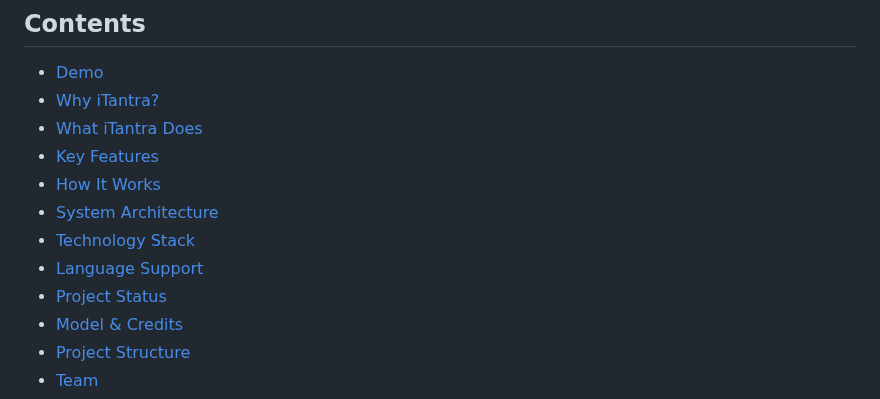
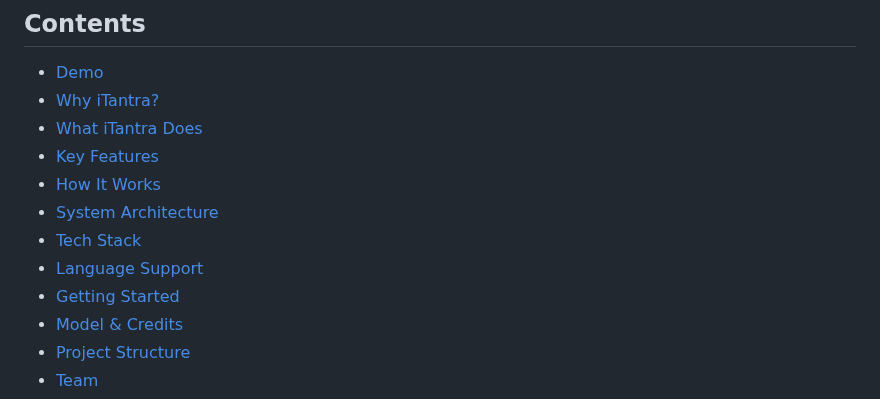
Before and after one commit to uditya001/iTantra, a Markdown page: README.md, the part around the change. GitHub-like rendering.

```diff
--- a/README.md
+++ b/README.md
@@ -34,9 +34,9 @@ No internet. No cloud APIs. Speak in your language on one phone, it's heard alou
 - [Key Features](#key-features)
 - [How It Works](#how-it-works)
 - [System Architecture](#system-architecture)
-- [Technology Stack](#technology-stack)
+- [Tech Stack](#technology-stack)
 - [Language Support](#language-support)
-- [Project Status](#project-status)
+- [Getting Started](#project-status)
 - [Model & Credits](#getting-started)
 - [Project Structure](#project-structure)
 - [Team](#team--debug-or-die)
```
